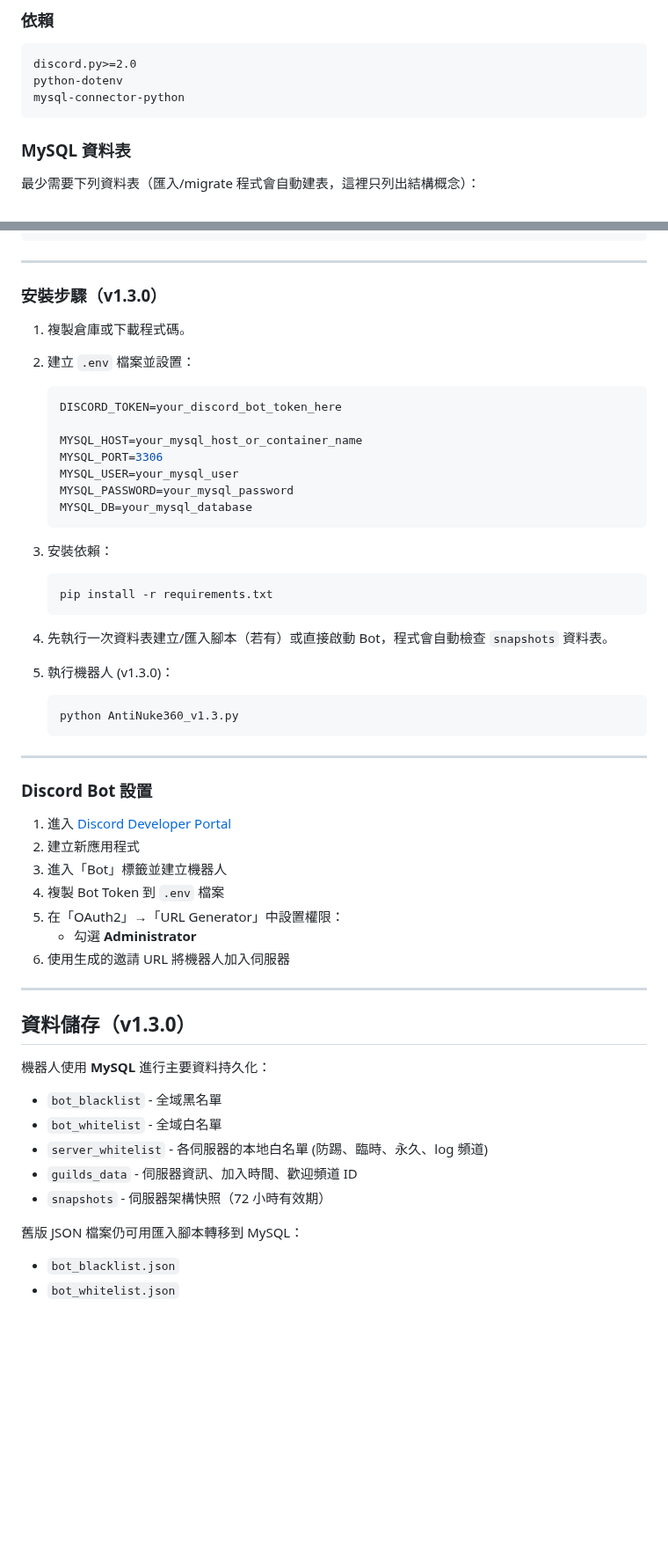
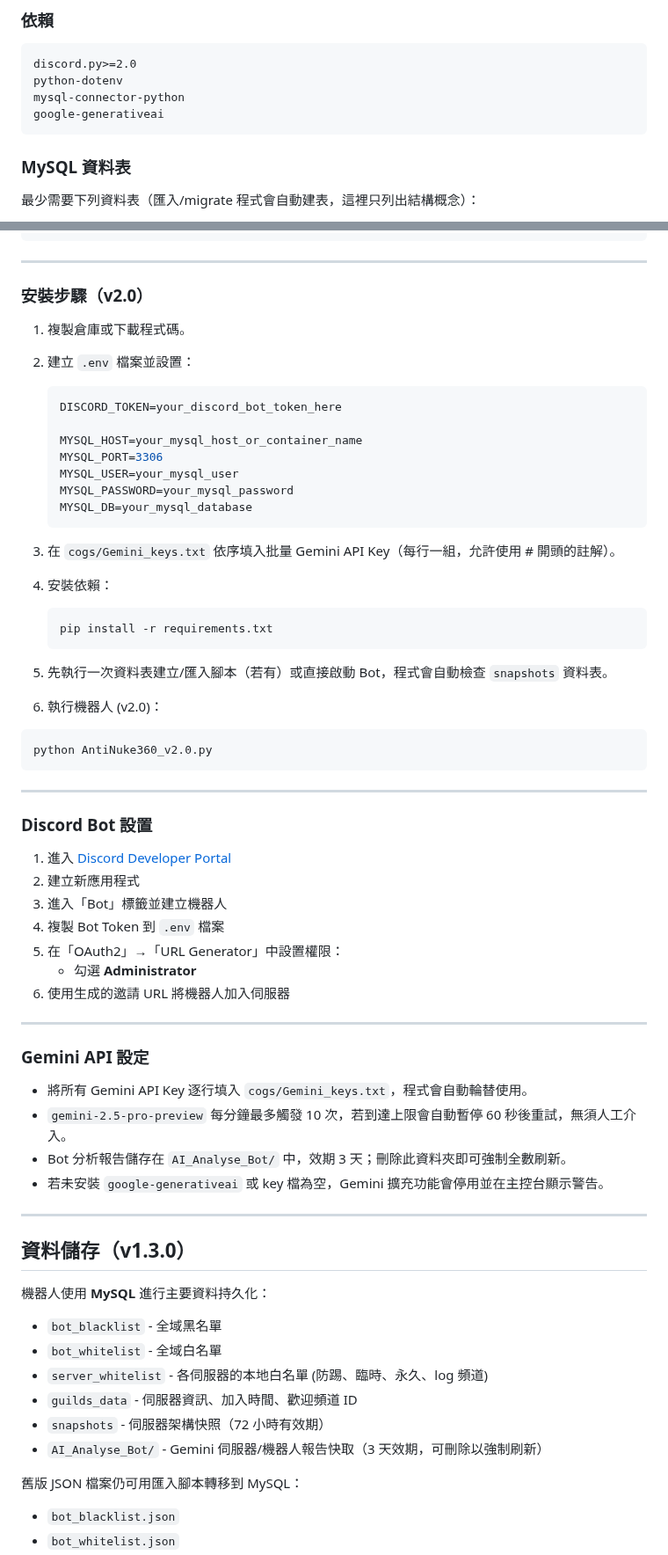
Before and after one commit to hoyin666/AntiNuke360, a Markdown page: README.md, 2 parts joined by grey strips. Shown at 88% size. Rendered like a GitHub page; blank space fills up the shorter version.

Commit message:
Revise README for version 2.0 updates
Updated README to reflect changes in version 2.0, including new features and installation steps.

````diff
--- a/README.md
+++ b/README.md
@@ -398,6 +417,7 @@ CREATE TABLE IF NOT EXISTS snapshots (
 discord.py>=2.0
 python-dotenv
 mysql-connector-python
+google-generativeai
 ```
 
 ### MySQL 資料表
@@ -447,7 +467,7 @@ CREATE TABLE IF NOT EXISTS snapshots (
 
 ---
 
-### 安裝步驟（v1.3.0）
+### 安裝步驟（v2.0）
 
 1. 複製倉庫或下載程式碼。
 2. 建立 `.env` 檔案並設置：
@@ -462,19 +482,21 @@ CREATE TABLE IF NOT EXISTS snapshots (
    MYSQL_DB=your_mysql_database
    ```
 
-3. 安裝依賴：
+3. 在 `cogs/Gemini_keys.txt` 依序填入批量 Gemini API Key（每行一組，允許使用 # 開頭的註解）。
+
+4. 安裝依賴：
 
    ```bash
    pip install -r requirements.txt
    ```
 
-4. 先執行一次資料表建立/匯入腳本（若有）或直接啟動 Bot，程式會自動檢查 `snapshots` 資料表。
+5. 先執行一次資料表建立/匯入腳本（若有）或直接啟動 Bot，程式會自動檢查 `snapshots` 資料表。
 
-5. 執行機器人 (v1.3.0)：
+6. 執行機器人 (v2.0)：
 
-   ```bash
-   python AntiNuke360_v1.3.py
-   ```
+  ```bash
+  python AntiNuke360_v2.0.py
+  ```
 
 ---
 
@@ -490,6 +512,15 @@ CREATE TABLE IF NOT EXISTS snapshots (
 
 ---
 
+### Gemini API 設定
+
+- 將所有 Gemini API Key 逐行填入 `cogs/Gemini_keys.txt`，程式會自動輪替使用。
+- `gemini-2.5-pro-preview` 每分鐘最多觸發 10 次，若到達上限會自動暫停 60 秒後重試，無須人工介入。
+- Bot 分析報告儲存在 `AI_Analyse_Bot/` 中，效期 3 天；刪除此資料夾即可強制全數刷新。
+- 若未安裝 `google-generativeai` 或 key 檔為空，Gemini 擴充功能會停用並在主控台顯示警告。
+
+---
+
 ## 資料儲存（v1.3.0）
 
 機器人使用 **MySQL** 進行主要資料持久化：
@@ -499,6 +530,7 @@ CREATE TABLE IF NOT EXISTS snapshots (
 - `server_whitelist` - 各伺服器的本地白名單 (防踢、臨時、永久、log 頻道)
 - `guilds_data` - 伺服器資訊、加入時間、歡迎頻道 ID
 - `snapshots` - 伺服器架構快照（72 小時有效期）
+- `AI_Analyse_Bot/` - Gemini 伺服器/機器人報告快取（3 天效期，可刪除以強制刷新）
 
 舊版 JSON 檔案仍可用匯入腳本轉移到 MySQL：
 
````
Also changed, not shown: other parts of README.md (+31 -2 lines).
